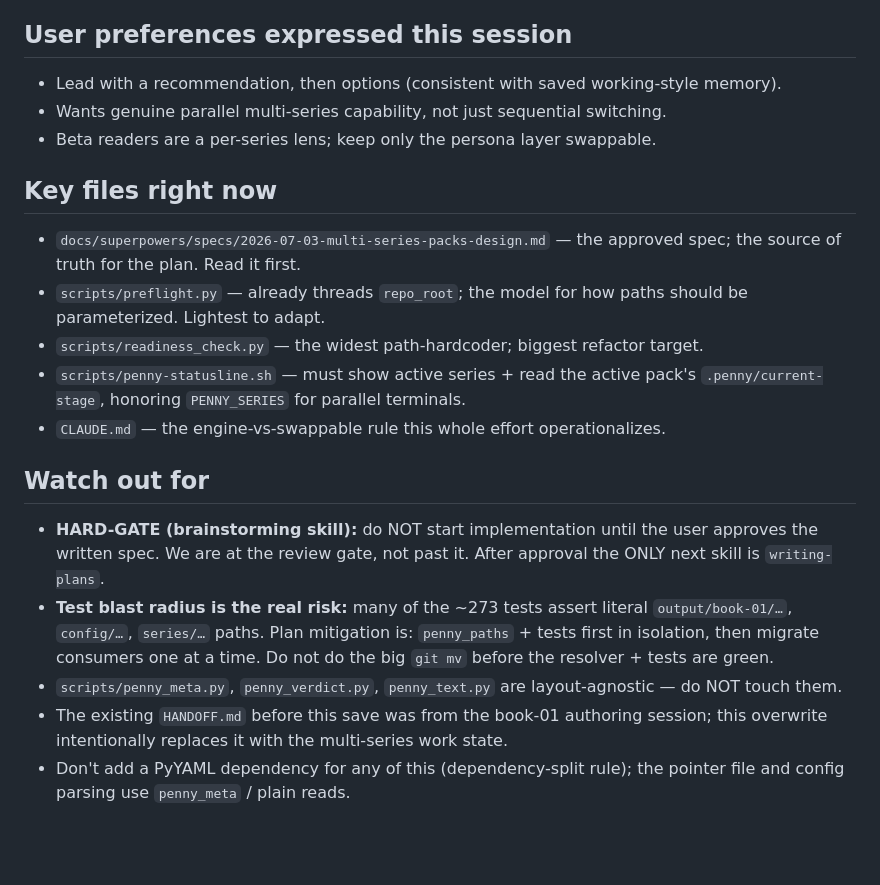
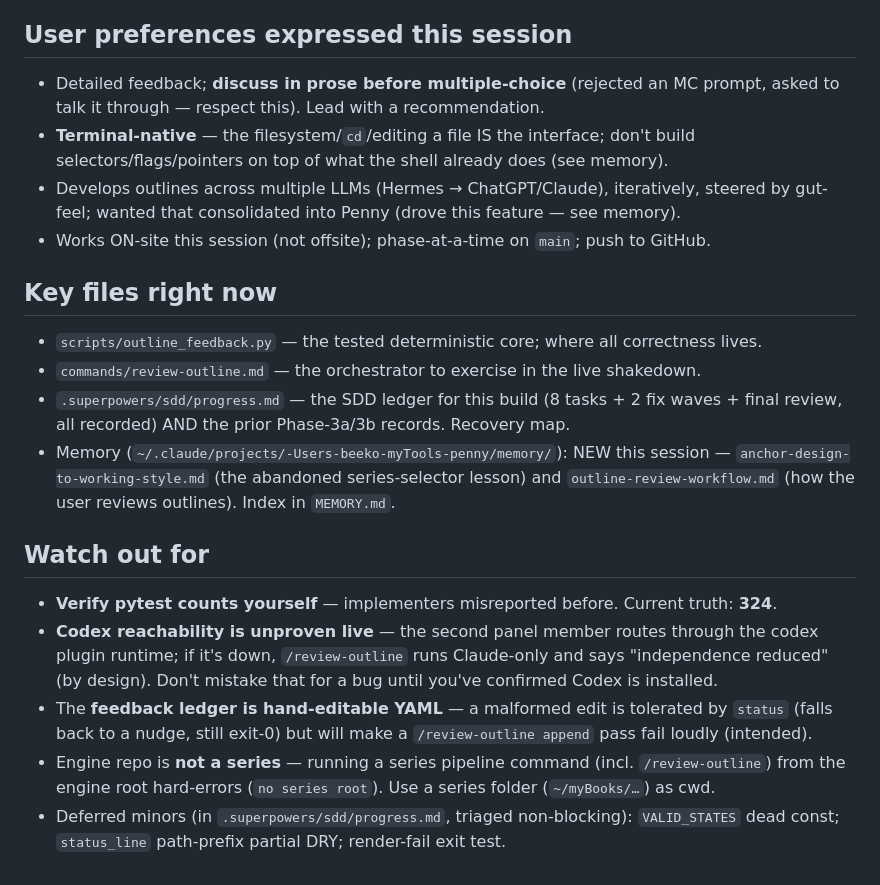
Before and after one commit to bkoh957/penny, a Markdown page: HANDOFF.md, the part around one of its changes. Drawn GitHub-style; blank space fills up the shorter version.

```diff
--- a/HANDOFF.md
+++ b/HANDOFF.md
@@ -50,30 +62,31 @@ new engine phase, done *before* the still-unbuilt Phase 6.
 
 ## User preferences expressed this session
-- Lead with a recommendation, then options (consistent with saved working-style memory).
-- Wants genuine parallel multi-series capability, not just sequential switching.
-- Beta readers are a per-series lens; keep only the persona layer swappable.
+- Detailed feedback; **discuss in prose before multiple-choice** (rejected an MC prompt, asked
+  to talk it through — respect this). Lead with a recommendation.
+- **Terminal-native** — the filesystem/`cd`/editing a file IS the interface; don't build
+  selectors/flags/pointers on top of what the shell already does (see memory).
+- Develops outlines across multiple LLMs (Hermes → ChatGPT/Claude), iteratively, steered by
+  gut-feel; wanted that consolidated into Penny (drove this feature — see memory).
+- Works ON-site this session (not offsite); phase-at-a-time on `main`; push to GitHub.
 
 ## Key files right now
-- `docs/superpowers/specs/2026-07-03-multi-series-packs-design.md` — the approved spec;
-  the source of truth for the plan. Read it first.
-- `scripts/preflight.py` — already threads `repo_root`; the model for how paths should be
-  parameterized. Lightest to adapt.
-- `scripts/readiness_check.py` — the widest path-hardcoder; biggest refactor target.
-- `scripts/penny-statusline.sh` — must show active series + read the active pack's
-  `.penny/current-stage`, honoring `PENNY_SERIES` for parallel terminals.
-- `CLAUDE.md` — the engine-vs-swappable rule this whole effort operationalizes.
+- `scripts/outline_feedback.py` — the tested deterministic core; where all correctness lives.
+- `commands/review-outline.md` — the orchestrator to exercise in the live shakedown.
+- `.superpowers/sdd/progress.md` — the SDD ledger for this build (8 tasks + 2 fix waves + final
+  review, all recorded) AND the prior Phase-3a/3b records. Recovery map.
+- Memory (`~/.claude/projects/-Users-beeko-myTools-penny/memory/`): NEW this session —
+  `anchor-design-to-working-style.md` (the abandoned series-selector lesson) and
+  `outline-review-workflow.md` (how the user reviews outlines). Index in `MEMORY.md`.
 
 ## Watch out for
-- **HARD-GATE (brainstorming skill):** do NOT start implementation until the user
-  approves the written spec. We are at the review gate, not past it. After approval the
-  ONLY next skill is `writing-plans`.
-- **Test blast radius is the real risk:** many of the ~273 tests assert literal
-  `output/book-01/…`, `config/…`, `series/…` paths. Plan mitigation is: `penny_paths` +
-  tests first in isolation, then migrate consumers one at a time. Do not do the big
-  `git mv` before the resolver + tests are green.
-- `scripts/penny_meta.py`, `penny_verdict.py`, `penny_text.py` are layout-agnostic — do
-  NOT touch them.
-- The existing `HANDOFF.md` before this save was from the book-01 authoring session; this
-  overwrite intentionally replaces it with the multi-series work state.
-- Don't add a PyYAML dependency for any of this (dependency-split rule); the pointer file
-  and config parsing use `penny_meta` / plain reads.
+- **Verify pytest counts yourself** — implementers misreported before. Current truth: **324**.
+- **Codex reachability is unproven live** — the second panel member routes through the codex
+  plugin runtime; if it's down, `/review-outline` runs Claude-only and says "independence
+  reduced" (by design). Don't mistake that for a bug until you've confirmed Codex is installed.
+- The **feedback ledger is hand-editable YAML** — a malformed edit is tolerated by `status`
+  (falls back to a nudge, still exit-0) but will make a `/review-outline append` pass fail
+  loudly (intended).
+- Engine repo is **not a series** — running a series pipeline command (incl. `/review-outline`)
+  from the engine root hard-errors (`no series root`). Use a series folder (`~/myBooks/…`) as cwd.
+- Deferred minors (in `.superpowers/sdd/progress.md`, triaged non-blocking): `VALID_STATES`
+  dead const; `status_line` path-prefix partial DRY; render-fail exit test.
```
Also changed, not shown: other parts of HANDOFF.md (+53 -41 lines).
